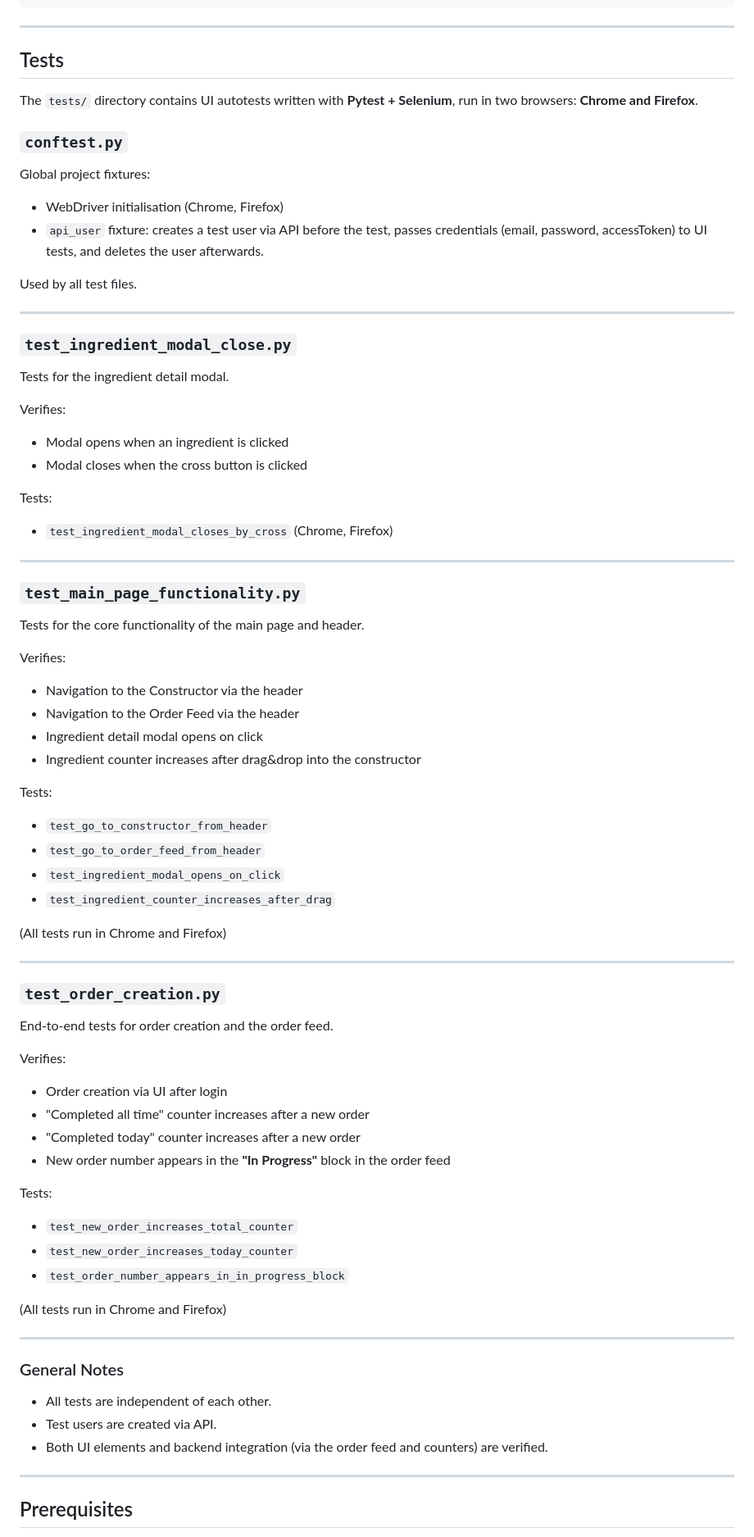
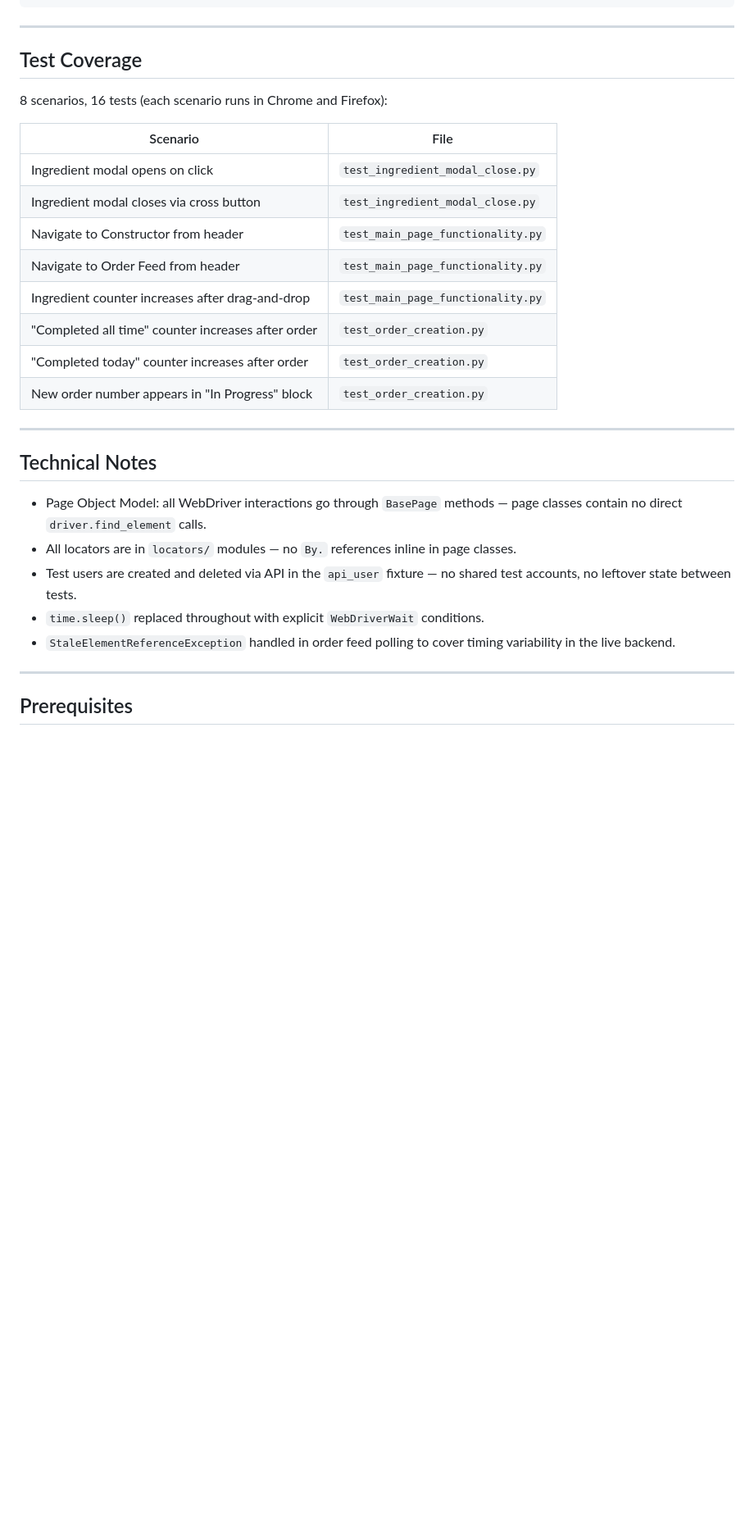
Before and after one commit to vadimnesterov/Diplom_3, a Markdown page: README.md, the part around one of its changes. Shown at 82% size. GitHub-like rendering; blank space fills up the shorter version.

Commit message:
docs: add scenario table and Technical Notes to README

```diff
--- a/README.md
+++ b/README.md
@@ -59,72 +57,33 @@ Diplom_3/
 
 ---
 
-## Tests
+## Test Coverage
 
-The `tests/` directory contains UI autotests written with **Pytest + Selenium**, run in two browsers: **Chrome and Firefox**.
+8 scenarios, 16 tests (each scenario runs in Chrome and Firefox):
 
-### `conftest.py`
-Global project fixtures:
-- WebDriver initialisation (Chrome, Firefox)
-- `api_user` fixture: creates a test user via API before the test, passes credentials (email, password, accessToken) to UI tests, and deletes the user afterwards.
-
-Used by all test files.
+| Scenario | File |
+|---|---|
+| Ingredient modal opens on click | `test_ingredient_modal_close.py` |
+| Ingredient modal closes via cross button | `test_ingredient_modal_close.py` |
+| Navigate to Constructor from header | `test_main_page_functionality.py` |
+| Navigate to Order Feed from header | `test_main_page_functionality.py` |
+| Ingredient counter increases after drag-and-drop | `test_main_page_functionality.py` |
+| "Completed all time" counter increases after order | `test_order_creation.py` |
+| "Completed today" counter increases after order | `test_order_creation.py` |
+| New order number appears in "In Progress" block | `test_order_creation.py` |
 
 ---
 
-### `test_ingredient_modal_close.py`
-Tests for the ingredient detail modal.
+## Technical Notes
 
-Verifies:
-- Modal opens when an ingredient is clicked
-- Modal closes when the cross button is clicked
-
-Tests:
-- `test_ingredient_modal_closes_by_cross` (Chrome, Firefox)
-
----
-
-### `test_main_page_functionality.py`
-Tests for the core functionality of the main page and header.
-
-Verifies:
-- Navigation to the Constructor via the header
-- Navigation to the Order Feed via the header
-- Ingredient detail modal opens on click
-- Ingredient counter increases after drag&drop into the constructor
-
-Tests:
-- `test_go_to_constructor_from_header`
-- `test_go_to_order_feed_from_header`
-- `test_ingredient_modal_opens_on_click`
-- `test_ingredient_counter_increases_after_drag`
-
-(All tests run in Chrome and Firefox)
-
----
-
-### `test_order_creation.py`
-End-to-end tests for order creation and the order feed.
-
-Verifies:
-- Order creation via UI after login
-- "Completed all time" counter increases after a new order
-- "Completed today" counter increases after a new order
-- New order number appears in the **"In Progress"** block in the order feed
-
-Tests:
-- `test_new_order_increases_total_counter`
-- `test_new_order_increases_today_counter`
-- `test_order_number_appears_in_in_progress_block`
-
-(All tests run in Chrome and Firefox)
-
----
-
-### General Notes
-- All tests are independent of each other.
-- Test users are created via API.
-- Both UI elements and backend integration (via the order feed and counters) are verified.
+- Page Object Model: all WebDriver interactions go through `BasePage` methods —
+  page classes contain no direct `driver.find_element` calls.
+- All locators are in `locators/` modules — no `By.` references inline in page classes.
+- Test users are created and deleted via API in the `api_user` fixture — no shared
+  test accounts, no leftover state between tests.
+- `time.sleep()` replaced throughout with explicit `WebDriverWait` conditions.
+- `StaleElementReferenceException` handled in order feed polling to cover timing
+  variability in the live backend.
 
 ---
 
```
Also changed, not shown: other parts of README.md (+3 -4 lines).
